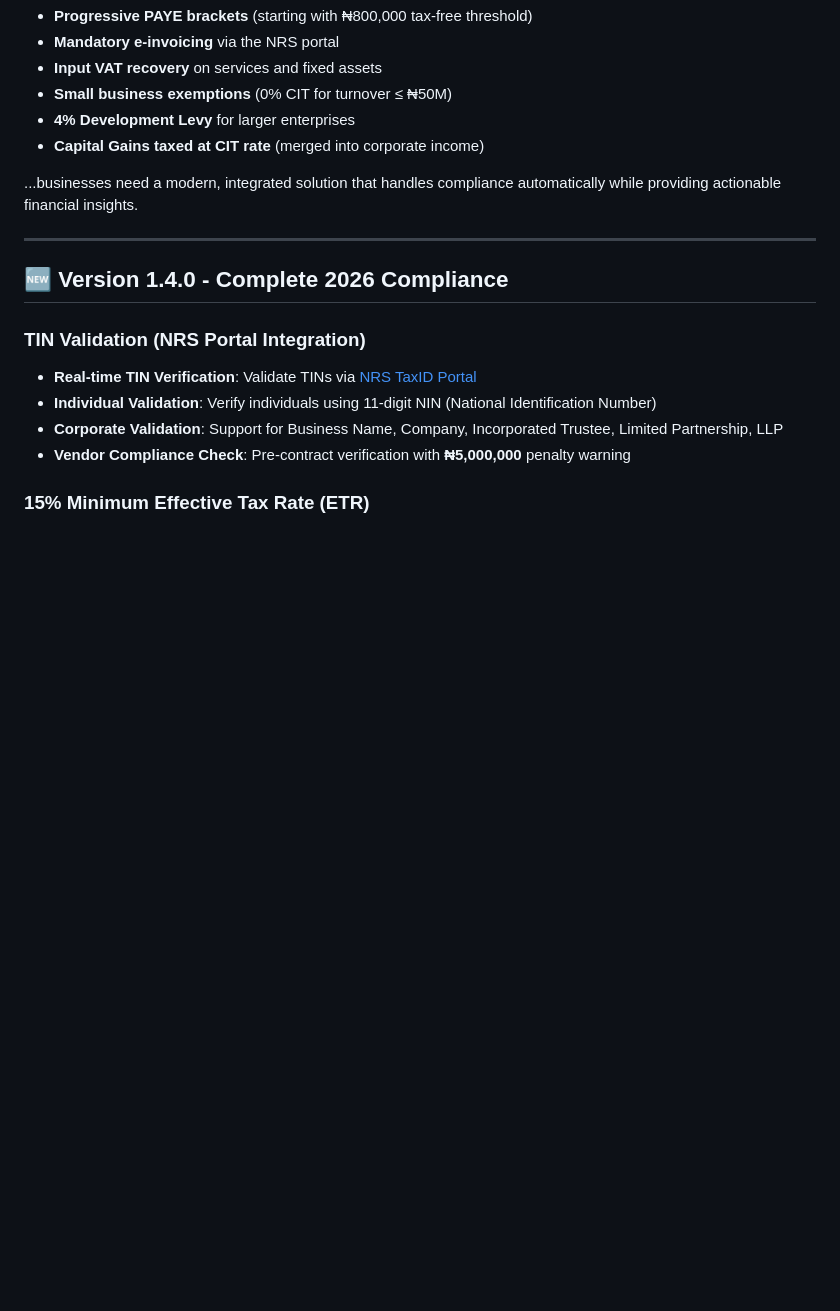
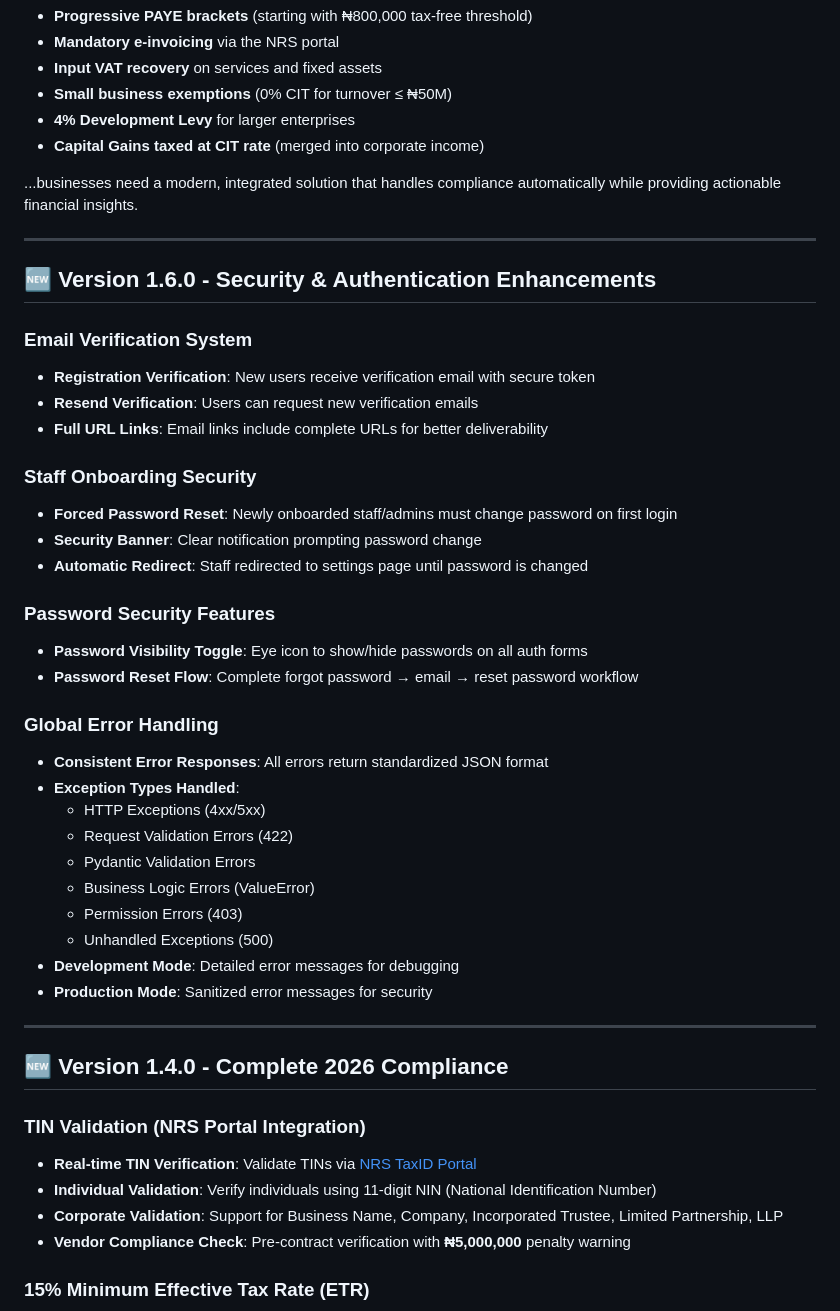
Before and after one commit to EfeObus/TekVwarho-ProAudit, a Markdown page: README.md, the part around the change. Rendered like a GitHub page; blank space fills up the shorter version.

```diff
--- a/README.md
+++ b/README.md
@@ -27,6 +27,36 @@ With Nigeria's historic 2026 tax reforms introducing:
 - **Capital Gains taxed at CIT rate** (merged into corporate income)
 
 ...businesses need a modern, integrated solution that handles compliance automatically while providing actionable financial insights.
+
+---
+
+## 🆕 Version 1.6.0 - Security & Authentication Enhancements
+
+### Email Verification System
+- **Registration Verification**: New users receive verification email with secure token
+- **Resend Verification**: Users can request new verification emails
+- **Full URL Links**: Email links include complete URLs for better deliverability
+
+### Staff Onboarding Security
+- **Forced Password Reset**: Newly onboarded staff/admins must change password on first login
+- **Security Banner**: Clear notification prompting password change
+- **Automatic Redirect**: Staff redirected to settings page until password is changed
+
+### Password Security Features
+- **Password Visibility Toggle**: Eye icon to show/hide passwords on all auth forms
+- **Password Reset Flow**: Complete forgot password → email → reset password workflow
+
+### Global Error Handling
+- **Consistent Error Responses**: All errors return standardized JSON format
+- **Exception Types Handled**:
+  - HTTP Exceptions (4xx/5xx)
+  - Request Validation Errors (422)
+  - Pydantic Validation Errors
+  - Business Logic Errors (ValueError)
+  - Permission Errors (403)
+  - Unhandled Exceptions (500)
+- **Development Mode**: Detailed error messages for debugging
+- **Production Mode**: Sanitized error messages for security
 
 ---
 
```
Also changed, not shown: docs/RBAC_DOCUMENTATION.md (+22 -0 lines), docs/TECHNICAL_ARCHITECTURE.md (+25 -0 lines).
